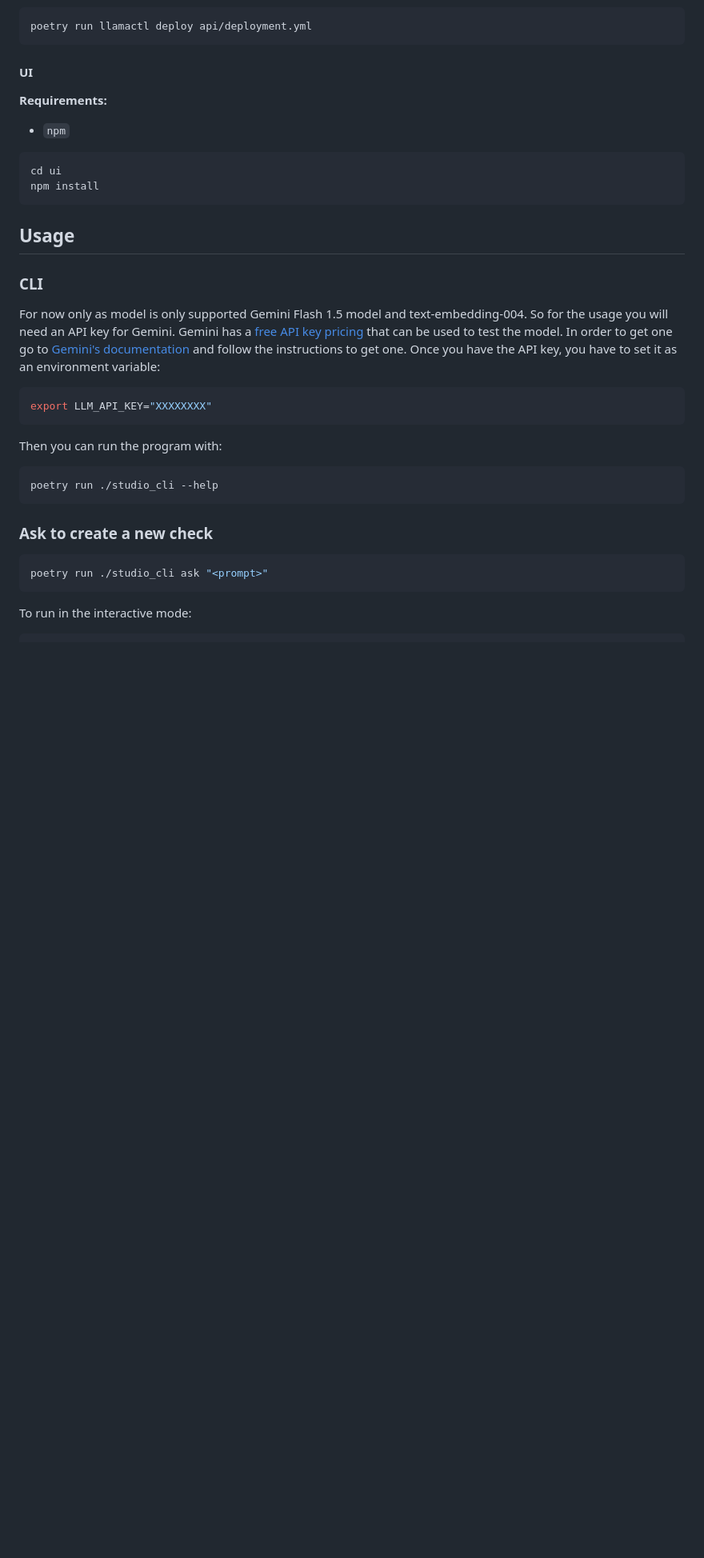
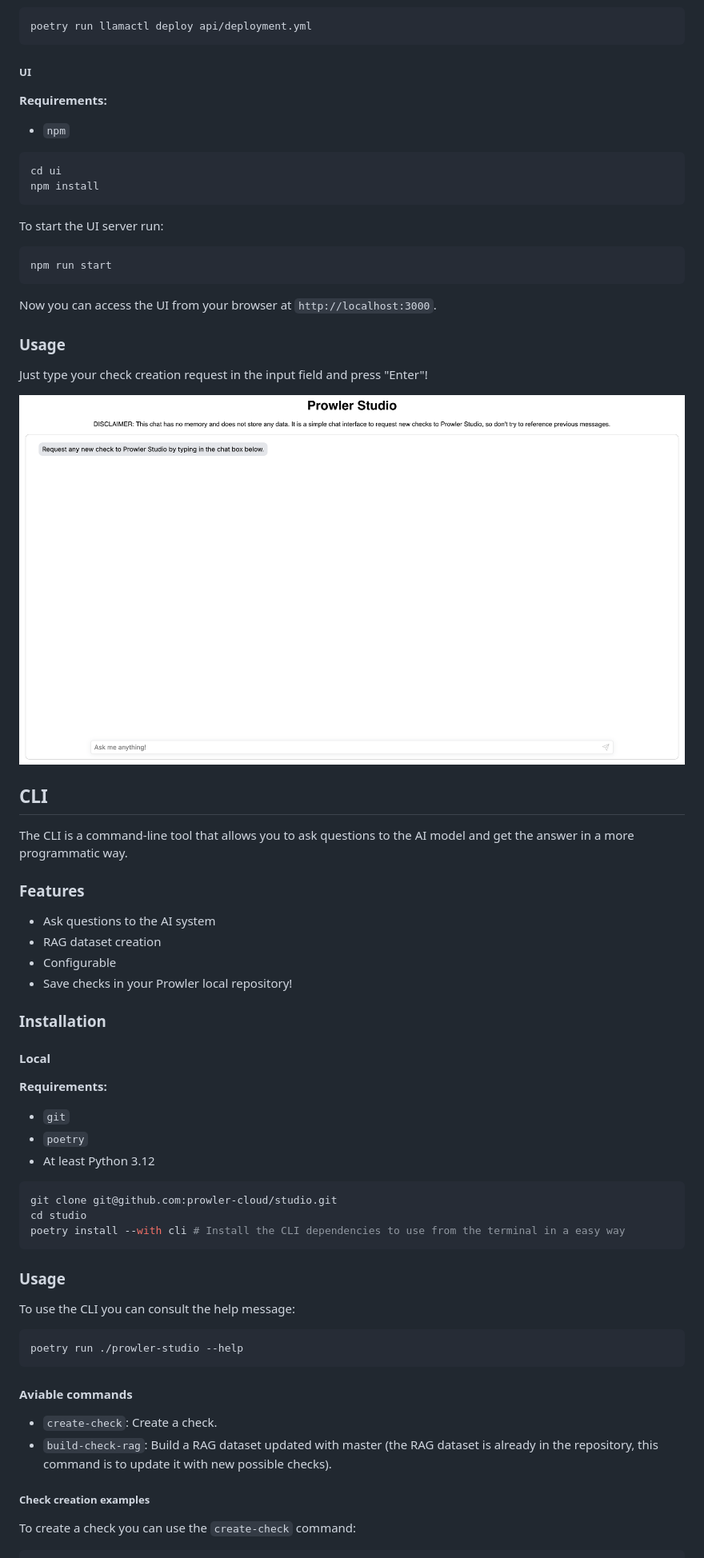
Before and after one commit to prowler-cloud/prowler-studio, a Markdown page: README.md, the part around the change printed below. Shown: that part at 80% size. GitHub-like rendering; pictures changed too: docs/img/prowler_studio_web_interface.png (added); blank space fills up the shorter version.

````diff
--- a/README.md
+++ b/README.md
@@ -76,7 +87,7 @@ Now from other terminal deploy the Workflow to get the answer from the AI model:
 poetry run llamactl deploy api/deployment.yml
 ```
 
-#### UI
+##### UI
 
 **Requirements:**
 - `npm`
@@ -86,32 +97,62 @@ cd ui
 npm install
 ```
 
-## Usage
-
-### CLI
-
-For now only as model is only supported Gemini Flash 1.5 model and text-embedding-004.
-So for the usage you will need an API key for Gemini. Gemini has a
-[free API key pricing](https://ai.google.dev/pricing#1_5flash) that can be
-used to test the model. In order to get one go to [Gemini's documentation](https://ai.google.dev/gemini-api/docs/api-key)
-and follow the instructions to get one. Once you have the API key, you have to set it as an environment variable:
+To start the UI server run:
 
 ```bash
-export LLM_API_KEY="XXXXXXXX"
+npm run start
 ```
 
-Then you can run the program with:
+Now you can access the UI from your browser at `http://localhost:3000`.
+
+### Usage
+
+Just type your check creation request in the input field and press "Enter"!
+
+
+![Prowler Studio Check Creation](docs/img/prowler_studio_web_interface.png)
+
+## CLI
+
+The CLI is a command-line tool that allows you to ask questions to the AI model and get the answer in a more programmatic way.
+
+### Features
+
+- Ask questions to the AI system
+- RAG dataset creation
+- Configurable
+- Save checks in your Prowler local repository!
+
+### Installation
+
+#### Local
+
+**Requirements:**
+- `git`
+- `poetry`
+- At least Python 3.12
 
 ```bash
-poetry run ./studio_cli --help
+git clone git@github.com:prowler-cloud/studio.git
+cd studio
+poetry install --with cli # Install the CLI dependencies to use from the terminal in a easy way
 ```
 
-### Ask to create a new check
+### Usage
+
+To use the CLI you can consult the help message:
 
 ```bash
-poetry run ./studio_cli ask "<prompt>"
+poetry run ./prowler-studio --help
 ```
 
-To run in the interactive mode:
+#### Aviable commands
+
+- `create-check`: Create a check.
+- `build-check-rag`: Build a RAG dataset updated with master (the RAG dataset is already in the repository, this command is to update it with new possible checks).
+
+##### Check creation examples
+
+To create a check you can use the `create-check` command:
 
 ```bash
````
Also changed, not shown: other parts of README.md (+53 -25 lines).
